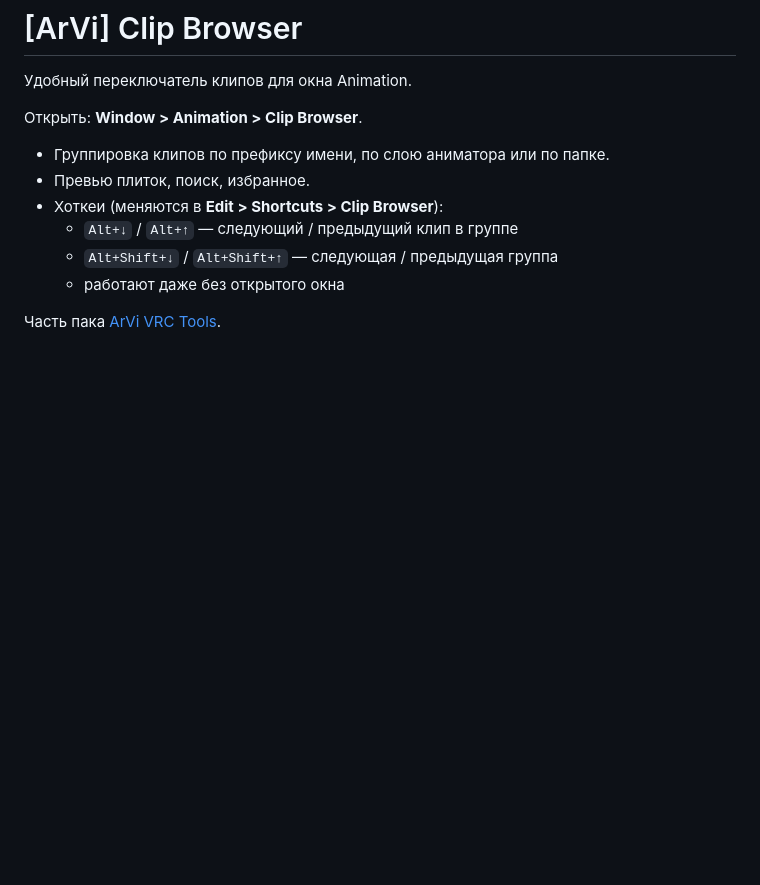
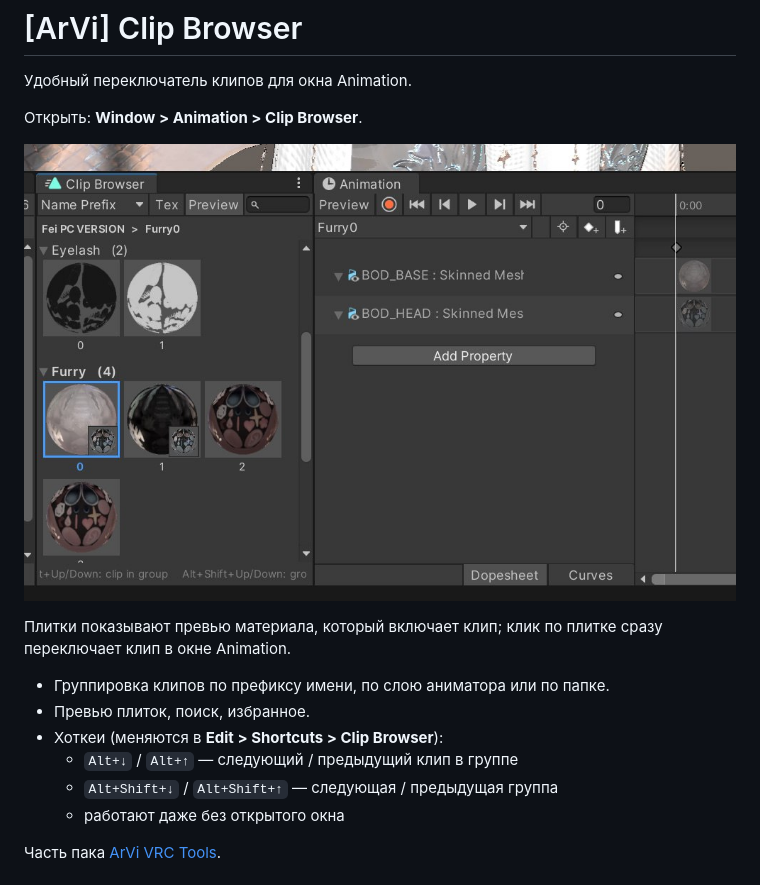
Before and after one commit to UndefinedSignal/arvi-vrc-tools, a Markdown page: Packages/com.arvi.clip-browser/README.md, the part around the change. Drawn GitHub-style; pictures changed too: docs/images/clip-browser.png (added); blank space fills up the shorter version.

Commit message:
Clip Browser: add screenshot to README

```diff
--- a/Packages/com.arvi.clip-browser/README.md
+++ b/Packages/com.arvi.clip-browser/README.md
@@ -3,6 +3,10 @@
 Удобный переключатель клипов для окна Animation.
 
 Открыть: **Window > Animation > Clip Browser**.
+
+![Clip Browser рядом с окном Animation: клипы сгруппированы по префиксу имени (Eyelash, Furry), активный клип подсвечен](../../docs/images/clip-browser.png)
+
+Плитки показывают превью материала, который включает клип; клик по плитке сразу переключает клип в окне Animation.
 
 - Группировка клипов по префиксу имени, по слою аниматора или по папке.
 - Превью плиток, поиск, избранное.
```
